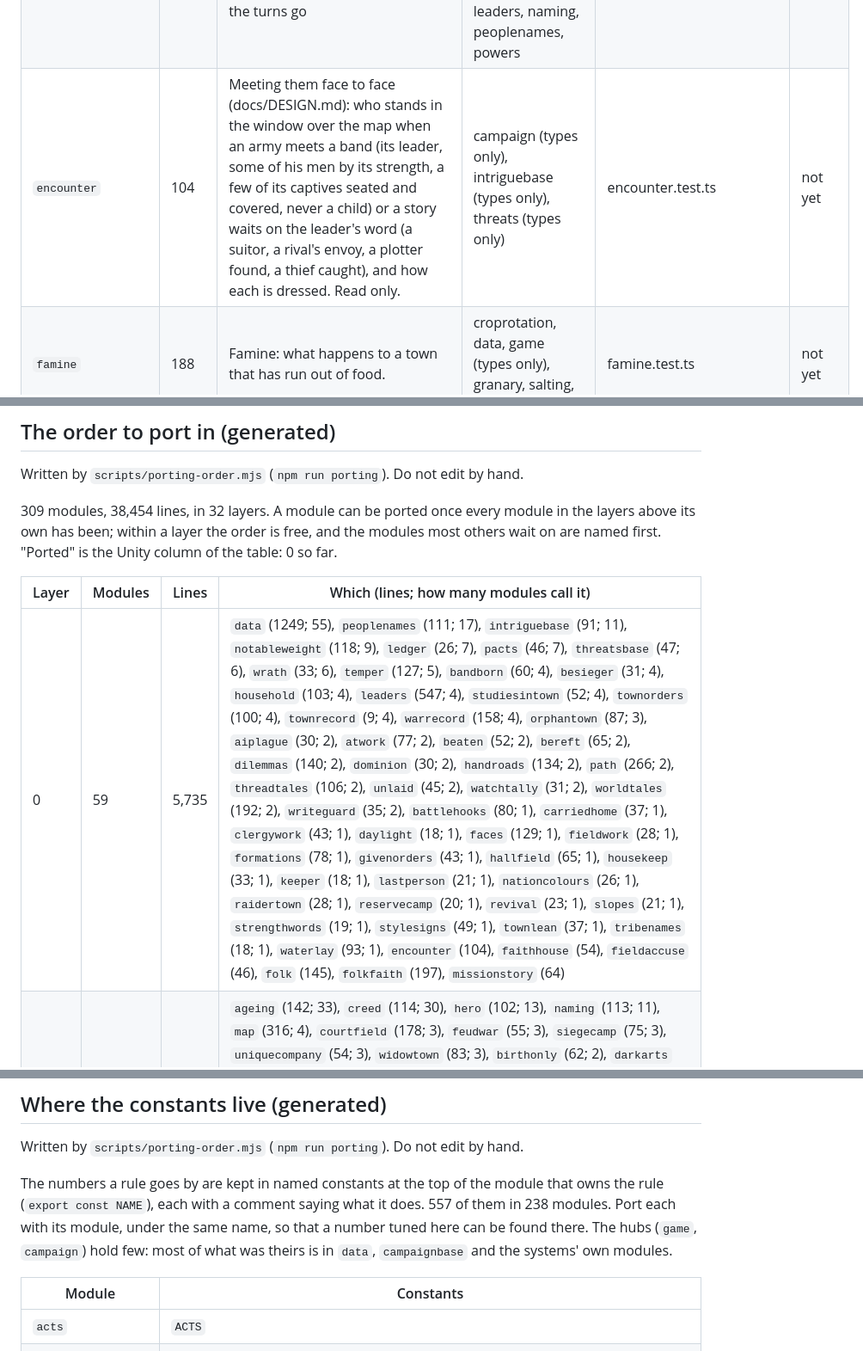
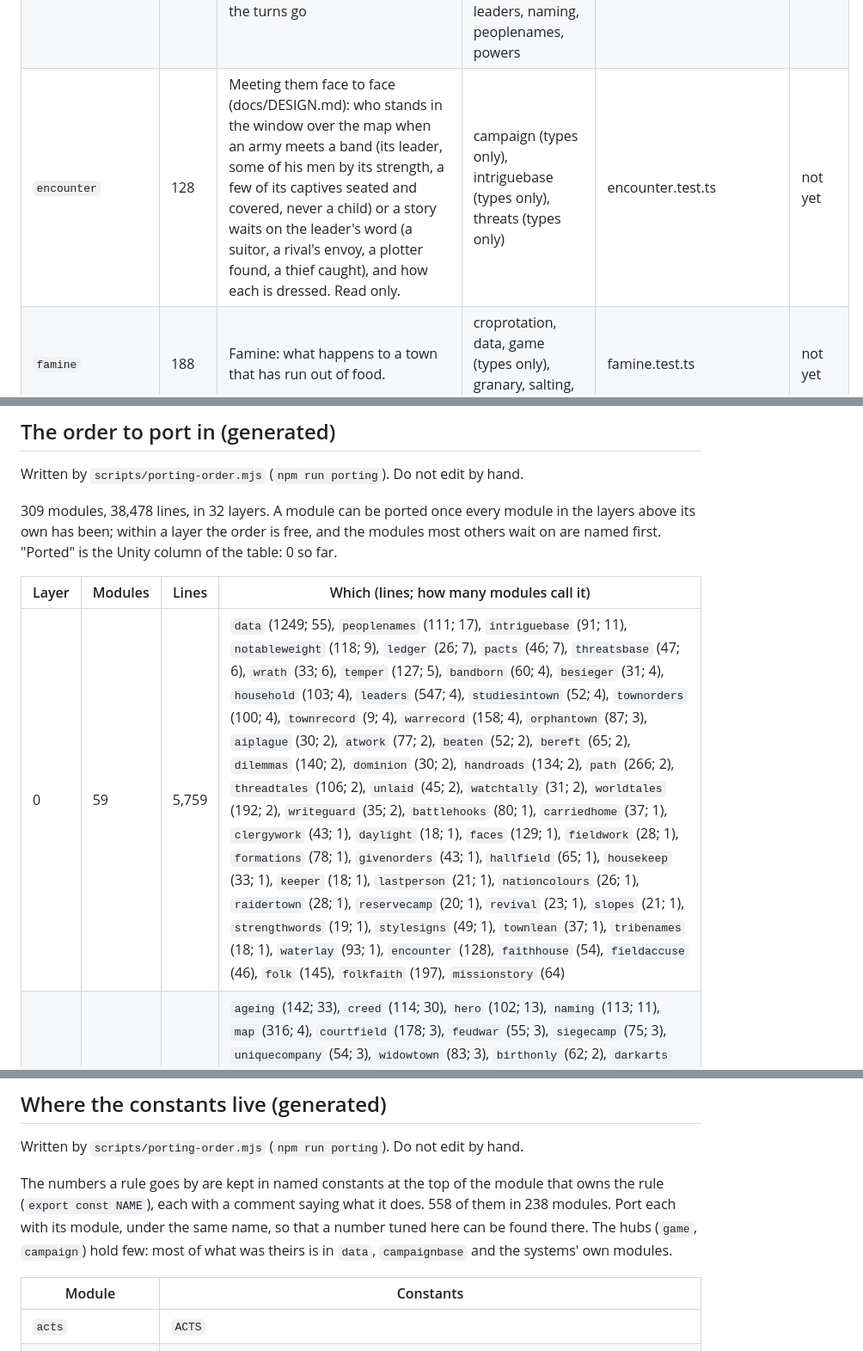
Before and after one commit to Glance16540/RTSV, a Markdown page: docs/PORTING.md, 3 parts joined by grey strips. Shown at 86% size. Drawn GitHub-style.

```diff
--- a/docs/PORTING.md
+++ b/docs/PORTING.md
@@ -259,7 +259,7 @@ by name.
 | `drift` | 175 | Drift on the map (docs/DESIGN.md, step 5): a strained town's people drift a few a season, women to the tavern and men to the mines, kept as counts on its record; its standing falls, and with care they come back. Men at the mines leave the walls thin (`watchOf`). | campaign (types only), churchtavern, court, creed, decrees, grief, infirmary, leaderstay, monastery, nobles, notableweight, ownstudies, portrait, townfaith, township | drift.test.ts | not yet |
 | `driftintown` | 174 | Drift inside a town (docs/DESIGN.md, step 5): the town turns out as the map left it, who works where shifts under pressure (low morale makes a raid weigh more), decrees are felt, the computer leaves the drifted be, and who is drifted at the end is written back. | campaign (types only), churchtavern, data, decrees, drift, famine, game (types only), grief, studiesintown, township | driftintown.test.ts | not yet |
 | `dynasty` | 232 | Who leads a people when their leader falls. Every leader keeps a house: children are born to it as the turns go | ageing, bothhouses, campaign (types only), champion, court, hero, kin, leaders, naming, peoplenames, powers | dynasty.test.ts | not yet |
-| `encounter` | 104 | Meeting them face to face (docs/DESIGN.md): who stands in the window over the map when an army meets a band (its leader, some of his men by its strength, a few of its captives seated and covered, never a child) or a story waits on the leader's word (a suitor, a rival's envoy, a plotter found, a thief caught), and how each is dressed. Read only. | campaign (types only), intriguebase (types only), threats (types only) | encounter.test.ts | not yet |
+| `encounter` | 128 | Meeting them face to face (docs/DESIGN.md): who stands in the window over the map when an army meets a band (its leader, some of his men by its strength, a few of its captives seated and covered, never a child) or a story waits on the leader's word (a suitor, a rival's envoy, a plotter found, a thief caught), and how each is dressed. Read only. | campaign (types only), intriguebase (types only), threats (types only) | encounter.test.ts | not yet |
 | `famine` | 188 | Famine: what happens to a town that has run out of food. | croprotation, data, game (types only), granary, salting, wrath | famine.test.ts | not yet |
 | `feastdays` | 19 | Feast Days, a study: once a year every town of the nation is lifted toward the holy way. | ageing, campaign (types only), studies, townfaith | feastdays.test.ts | not yet |
 | `folk` | 145 | What the common people say: villagers at every job and warriors of every arm, each in three tempers. A town that | none | sim.test.ts (none of its own) | not yet |
@@ -475,11 +475,11 @@ themself, at once".
 
 Written by `scripts/porting-order.mjs` (`npm run porting`). Do not edit by hand.
 
-309 modules, 38,454 lines, in 32 layers. A module can be ported once every module in the layers above its own has been; within a layer the order is free, and the modules most others wait on are named first. "Ported" is the Unity column of the table: 0 so far.
+309 modules, 38,478 lines, in 32 layers. A module can be ported once every module in the layers above its own has been; within a layer the order is free, and the modules most others wait on are named first. "Ported" is the Unity column of the table: 0 so far.
 
 | Layer | Modules | Lines | Which (lines; how many modules call it) |
 | --- | --- | --- | --- |
-| 0 | 59 | 5,735 | `data` (1249; 55), `peoplenames` (111; 17), `intriguebase` (91; 11), `notableweight` (118; 9), `ledger` (26; 7), `pacts` (46; 7), `threatsbase` (47; 6), `wrath` (33; 6), `temper` (127; 5), `bandborn` (60; 4), `besieger` (31; 4), `household` (103; 4), `leaders` (547; 4), `studiesintown` (52; 4), `townorders` (100; 4), `townrecord` (9; 4), `warrecord` (158; 4), `orphantown` (87; 3), `aiplague` (30; 2), `atwork` (77; 2), `beaten` (52; 2), `bereft` (65; 2), `dilemmas` (140; 2), `dominion` (30; 2), `handroads` (134; 2), `path` (266; 2), `threadtales` (106; 2), `unlaid` (45; 2), `watchtally` (31; 2), `worldtales` (192; 2), `writeguard` (35; 2), `battlehooks` (80; 1), `carriedhome` (37; 1), `clergywork` (43; 1), `daylight` (18; 1), `faces` (129; 1), `fieldwork` (28; 1), `formations` (78; 1), `givenorders` (43; 1), `hallfield` (65; 1), `housekeep` (33; 1), `keeper` (18; 1), `lastperson` (21; 1), `nationcolours` (26; 1), `raidertown` (28; 1), `reservecamp` (20; 1), `revival` (23; 1), `slopes` (21; 1), `strengthwords` (19; 1), `stylesigns` (49; 1), `townlean` (37; 1), `tribenames` (18; 1), `waterlay` (93; 1), `encounter` (104), `faithhouse` (54), `fieldaccuse` (46), `folk` (145), `folkfaith` (197), `missionstory` (64) |
+| 0 | 59 | 5,759 | `data` (1249; 55), `peoplenames` (111; 17), `intriguebase` (91; 11), `notableweight` (118; 9), `ledger` (26; 7), `pacts` (46; 7), `threatsbase` (47; 6), `wrath` (33; 6), `temper` (127; 5), `bandborn` (60; 4), `besieger` (31; 4), `household` (103; 4), `leaders` (547; 4), `studiesintown` (52; 4), `townorders` (100; 4), `townrecord` (9; 4), `warrecord` (158; 4), `orphantown` (87; 3), `aiplague` (30; 2), `atwork` (77; 2), `beaten` (52; 2), `bereft` (65; 2), `dilemmas` (140; 2), `dominion` (30; 2), `handroads` (134; 2), `path` (266; 2), `threadtales` (106; 2), `unlaid` (45; 2), `watchtally` (31; 2), `worldtales` (192; 2), `writeguard` (35; 2), `battlehooks` (80; 1), `carriedhome` (37; 1), `clergywork` (43; 1), `daylight` (18; 1), `faces` (129; 1), `fieldwork` (28; 1), `formations` (78; 1), `givenorders` (43; 1), `hallfield` (65; 1), `housekeep` (33; 1), `keeper` (18; 1), `lastperson` (21; 1), `nationcolours` (26; 1), `raidertown` (28; 1), `reservecamp` (20; 1), `revival` (23; 1), `slopes` (21; 1), `strengthwords` (19; 1), `stylesigns` (49; 1), `townlean` (37; 1), `tribenames` (18; 1), `waterlay` (93; 1), `encounter` (128), `faithhouse` (54), `fieldaccuse` (46), `folk` (145), `folkfaith` (197), `missionstory` (64) |
 | 1 | 26 | 2,464 | `ageing` (142; 33), `creed` (114; 30), `hero` (102; 13), `naming` (113; 11), `map` (316; 4), `courtfield` (178; 3), `feudwar` (55; 3), `siegecamp` (75; 3), `uniquecompany` (54; 3), `widowtown` (83; 3), `birthonly` (62; 2), `darkarts` (89; 2), `plainhealer` (32; 2), `steward` (62; 2), `aiworks` (95; 1), `dyingout` (88; 1), `fieldstory` (146; 1), `firstlay` (71; 1), `fleets` (69; 1), `leavehome` (58; 1), `namesakes` (53; 1), `raiderguide` (44; 1), `siegelift` (86; 1), `styleplay` (120; 1), `battlecard` (132), `visitguide` (25) |
 | 2 | 18 | 1,275 | `champion` (30; 8), `powers` (95; 8), `chroniclethreads` (81; 7), `rescue` (157; 6), `seasonsky` (89; 4), `muster` (51; 3), `oldmarks` (145; 3), `askedhere` (31; 2), `nursery` (52; 2), `queuedmen` (54; 2), `tavernfall` (24; 2), `aisiting` (101; 1), `carriedout` (32; 1), `fieldcap` (108; 1), `placebar` (50; 1), `roofs` (113; 1), `hallguests` (49), `inyears` (13) |
 | 3 | 8 | 1,385 | `township` (238; 85), `captivity` (268; 5), `winter` (61; 5), `bothhouses` (112; 2), `battleleader` (119; 1), `pickman` (98; 1), `notable` (50), `scenario` (439) |
@@ -567,7 +567,7 @@ None.
 
 Written by `scripts/porting-order.mjs` (`npm run porting`). Do not edit by hand.
 
-The numbers a rule goes by are kept in named constants at the top of the module that owns the rule (`export const NAME`), each with a comment saying what it does. 557 of them in 238 modules. Port each with its module, under the same name, so that a number tuned here can be found there. The hubs (`game`, `campaign`) hold few: most of what was theirs is in `data`, `campaignbase` and the systems' own modules.
+The numbers a rule goes by are kept in named constants at the top of the module that owns the rule (`export const NAME`), each with a comment saying what it does. 558 of them in 238 modules. Port each with its module, under the same name, so that a number tuned here can be found there. The hubs (`game`, `campaign`) hold few: most of what was theirs is in `data`, `campaignbase` and the systems' own modules.
 
 | Module | Constants |
 | --- | --- |
```
Also changed, not shown: other parts of docs/PORTING.md (+1 -1 lines), docs/CLOSING.md (+1 -1 lines), docs/shots/finish-answer-bow.jpg (added), docs/shots/finish-answer-leave.jpg (added), 6 other files.
